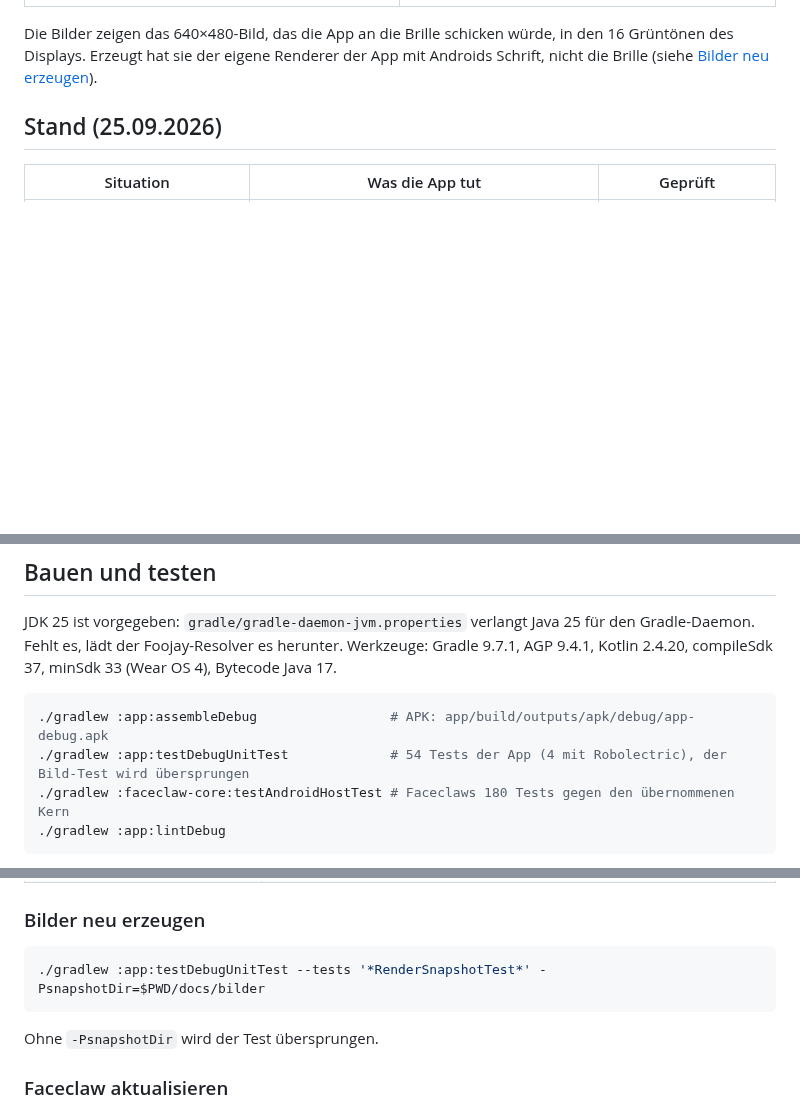
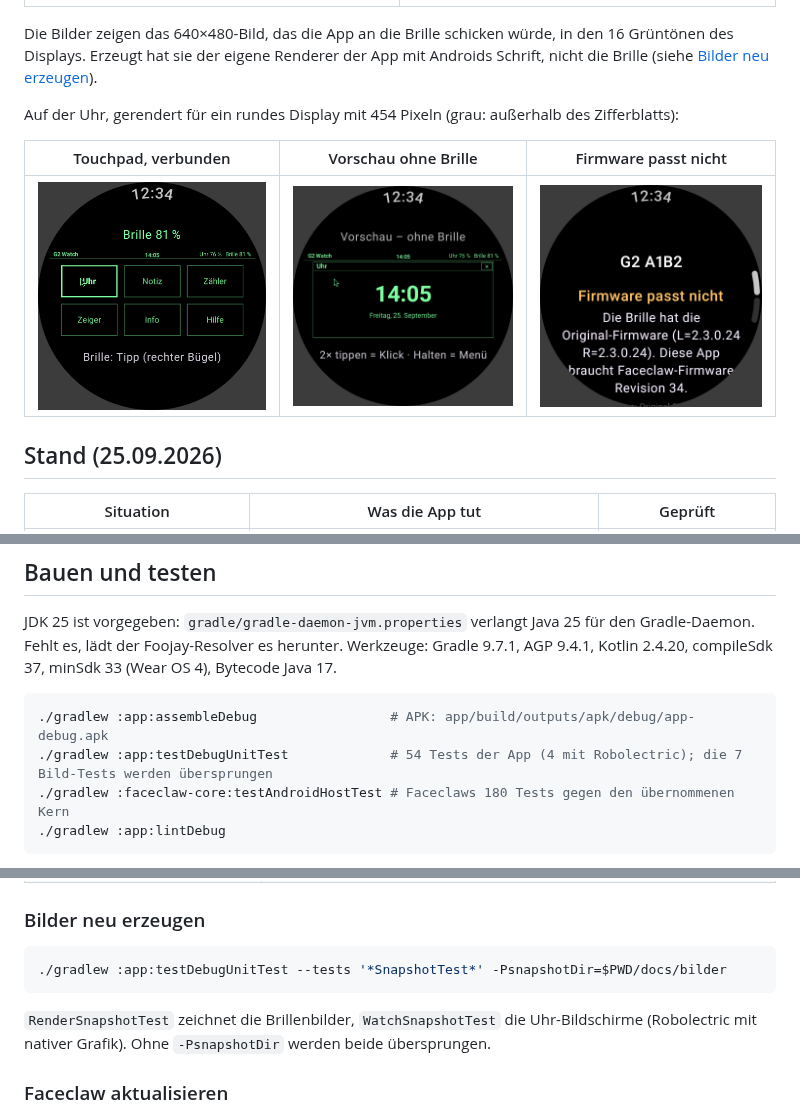
Before and after one commit to MADTreasures/ER-G2_own_firmware, a Markdown page: docs/ARCHITEKTUR.md, 3 parts joined by grey strips. Drawn GitHub-style; pictures changed too: docs/bilder/uhr-firmware-passt-nicht.png (added), docs/bilder/uhr-touchpad.png (added), docs/bilder/uhr-vorschau.png (added); blank space fills up the shorter version.

````diff
--- a/docs/ARCHITEKTUR.md
+++ b/docs/ARCHITEKTUR.md
@@ -11,6 +11,12 @@ Die App baut auf [Faceclaw](https://github.com/jimrandomh/faceclaw) auf (Jim Bab
 | ![Fenster Uhr](bilder/desktop-uhr.png) | ![Fenster Hilfe](bilder/desktop-hilfe.png) |
 
 Die Bilder zeigen das 640×480-Bild, das die App an die Brille schicken würde, in den 16 Grüntönen des Displays. Erzeugt hat sie der eigene Renderer der App mit Androids Schrift, nicht die Brille (siehe [Bilder neu erzeugen](#bilder-neu-erzeugen)).
+
+Auf der Uhr, gerendert für ein rundes Display mit 454 Pixeln (grau: außerhalb des Zifferblatts):
+
+| Touchpad, verbunden | Vorschau ohne Brille | Firmware passt nicht |
+|---|---|---|
+| ![Touchpad](bilder/uhr-touchpad.png) | ![Vorschau](bilder/uhr-vorschau.png) | ![Firmware passt nicht](bilder/uhr-firmware-passt-nicht.png) |
 
 ## Stand (25.09.2026)
 
@@ -117,7 +123,7 @@ JDK 25 ist vorgegeben: `gradle/gradle-daemon-jvm.properties` verlangt Java 25 f
 
 ```sh
 ./gradlew :app:assembleDebug                 # APK: app/build/outputs/apk/debug/app-debug.apk
-./gradlew :app:testDebugUnitTest             # 54 Tests der App (4 mit Robolectric), der Bild-Test wird übersprungen
+./gradlew :app:testDebugUnitTest             # 54 Tests der App (4 mit Robolectric); die 7 Bild-Tests werden übersprungen
 ./gradlew :faceclaw-core:testAndroidHostTest # Faceclaws 180 Tests gegen den übernommenen Kern
 ./gradlew :app:lintDebug
 ```
@@ -136,10 +142,10 @@ Stand 25.09.2026: Alle Tests sind grün. Lint meldet eine Warnung (`allowBackup`
 ### Bilder neu erzeugen
 
 ```sh
-./gradlew :app:testDebugUnitTest --tests '*RenderSnapshotTest*' -PsnapshotDir=$PWD/docs/bilder
+./gradlew :app:testDebugUnitTest --tests '*SnapshotTest*' -PsnapshotDir=$PWD/docs/bilder
 ```
 
-Ohne `-PsnapshotDir` wird der Test übersprungen.
+`RenderSnapshotTest` zeichnet die Brillenbilder, `WatchSnapshotTest` die Uhr-Bildschirme (Robolectric mit nativer Grafik). Ohne `-PsnapshotDir` werden beide übersprungen.
 
 ### Faceclaw aktualisieren
 
````
Also changed, not shown: docs/bilder/uhr-geraete.png (added), docs/bilder/uhr-menue.png (added), docs/bilder/uhr-pruefung.png (added), 4 other files.
